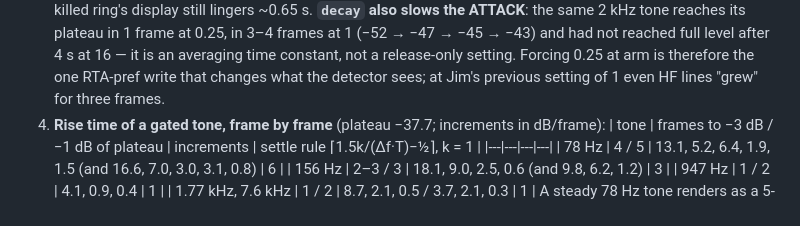
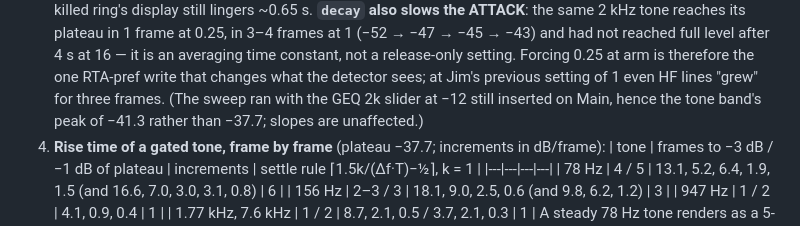
Before and after one commit to jimb-cc/x32-mcp, a Markdown page: docs/research/meters.md, the part around the change. Rendered like a GitHub page.

Commit message:
docs: note the decay sweep ran with the GEQ -12 at 2 kHz still inserted (peak -41.3, slopes unaffected)
Co-Authored-By: Claude Fable 5.1 <noreply@anthropic.com>

```diff
--- a/docs/research/meters.md
+++ b/docs/research/meters.md
@@ -578,6 +578,8 @@ Method as on 2026-09-22 plus `scripts/log_rta_frames.py` (every `/meters/15` fra
    (−52 → −47 → −45 → −43) and had not reached full level after 4 s at 16 — it is an averaging time constant, not a
    release-only setting. Forcing 0.25 at arm is therefore the one RTA-pref write that changes what the detector sees;
    at Jim's previous setting of 1 even HF lines "grew" for three frames.
+   (The sweep ran with the GEQ 2k slider at −12 still inserted on Main, hence the tone band's peak of −41.3 rather than
+   −37.7; slopes are unaffected.)
 4. **Rise time of a gated tone, frame by frame** (plateau −37.7; increments in dB/frame):
    | tone | frames to −3 dB / −1 dB of plateau | increments | settle rule ⌈1.5k/(Δf·T)−½⌉, k = 1 |
    |---|---|---|---|
```
